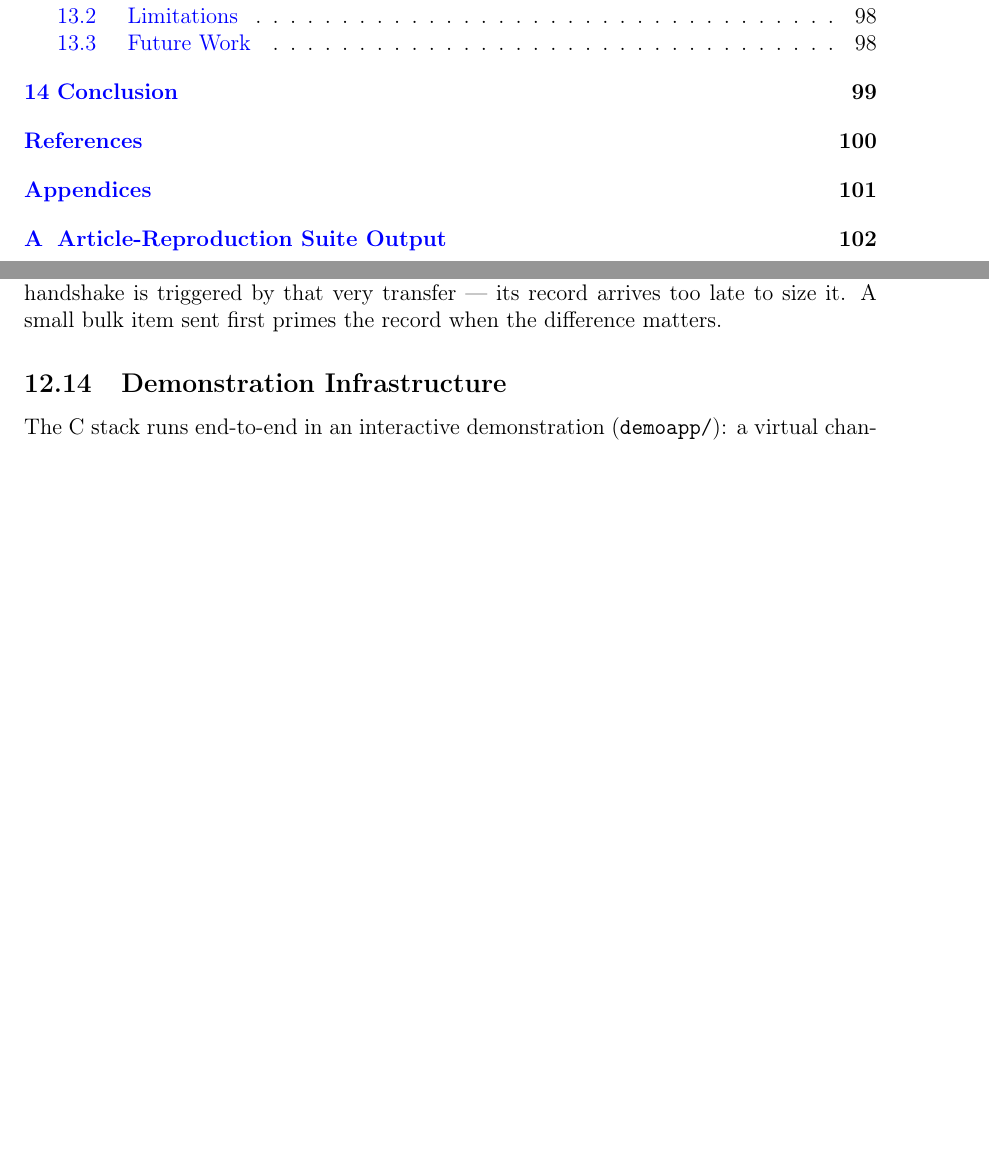
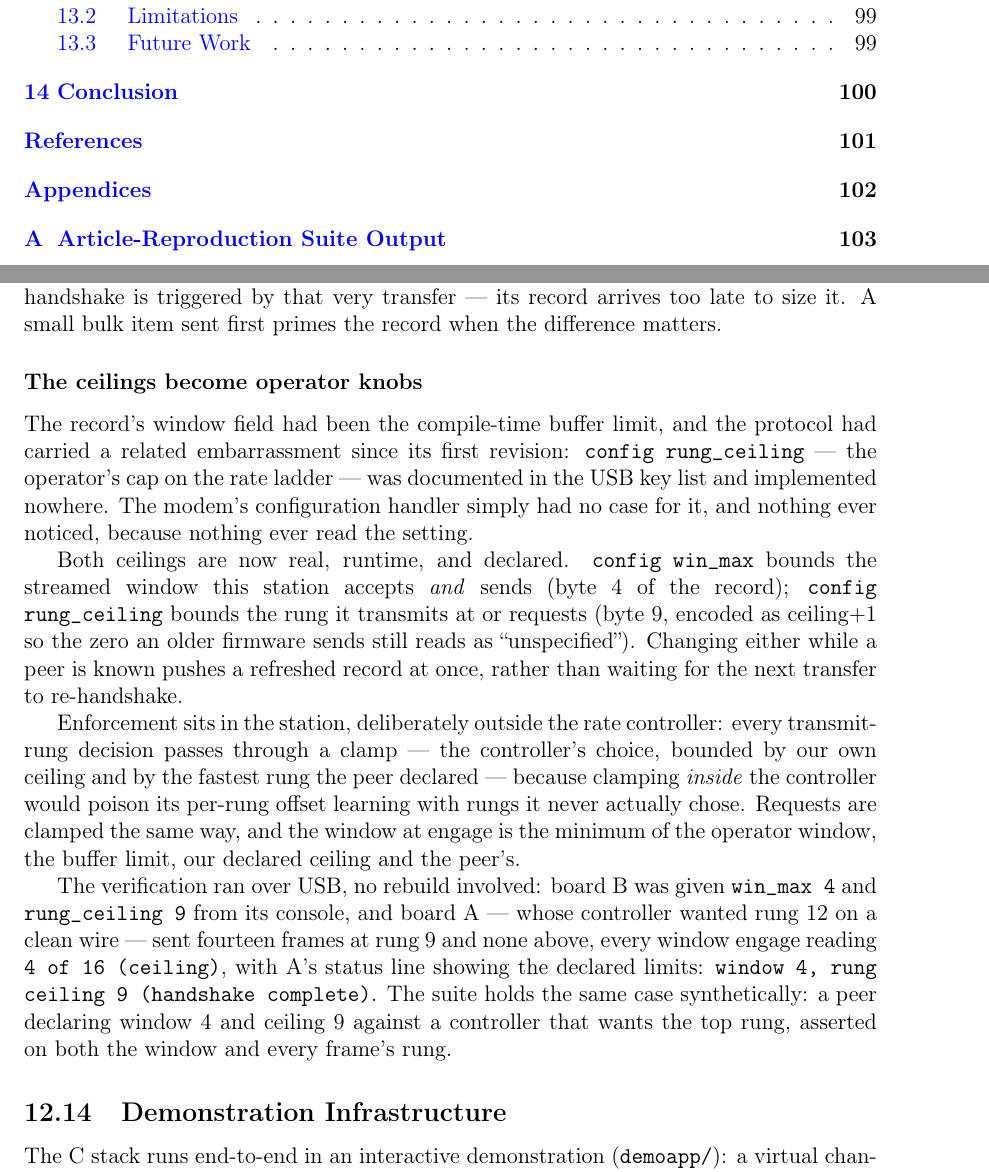
Before and after one commit to phoenix367/ham_ofdm_transceiver, a LaTeX paper (technical-report/report.tex, which reads technical-report/sections/12b-c-implementation.tex): two parts of pages 5 and 92 of 109 before the commit and two parts of pages 5 and 92 of 110 after it, joined at a grey line, cut so that both start at the same text, the shorter picture padded with empty space. Compiled offline with pdfLaTeX.

Commit message:
report: the operator ceilings close section 12.13
A closing subsubsection for the handshake section: the rung_ceiling
key that was documented since the first protocol revision and
implemented nowhere, both ceilings now runtime and declared in the
record (byte 4 window, byte 9 rung as ceiling+1 so an older record's
zero stays "unspecified"), the push-on-change behaviour, and why the
clamp lives in the station rather than the rate controller -- clamping
inside ctl would poison its per-rung offset learning with rungs it
never chose. Ends with the over-USB verification: win_max 4 and
rung_ceiling 9 set on B from its console, fourteen frames from A at
rung 9 and none above against a controller that wanted 12. 110 pages.

Co-Authored-By: Claude Fable 5 <noreply@anthropic.com>
Claude-Session: https://claude.ai/code/session_01HET6UwJvMYV88H2PUsQ3UV

```diff
--- a/technical-report/sections/12b-c-implementation.tex
+++ b/technical-report/sections/12b-c-implementation.tex
@@ -1766,6 +1766,43 @@ by that very transfer --- its record arrives too late to size it. A
 small bulk item sent first primes the record when the difference
 matters.
 
+\subsubsection*{The ceilings become operator knobs}
+
+The record's window field had been the compile-time buffer limit, and
+the protocol had carried a related embarrassment since its first
+revision: \texttt{config rung\_ceiling} --- the operator's cap on the
+rate ladder --- was documented in the USB key list and implemented
+nowhere. The modem's configuration handler simply had no case for it,
+and nothing ever noticed, because nothing ever read the setting.
+
+Both ceilings are now real, runtime, and declared. \texttt{config
+win\_max} bounds the streamed window this station accepts \emph{and}
+sends (byte 4 of the record); \texttt{config rung\_ceiling} bounds
+the rung it transmits at or requests (byte 9, encoded as
+ceiling$+$1 so the zero an older firmware sends still reads as
+``unspecified''). Changing either while a peer is known pushes a
+refreshed record at once, rather than waiting for the next transfer to
+re-handshake.
+
+Enforcement sits in the station, deliberately outside the rate
+controller: every transmit-rung decision passes through a clamp ---
+the controller's choice, bounded by our own ceiling and by the fastest
+rung the peer declared --- because clamping \emph{inside} the
+controller would poison its per-rung offset learning with rungs it
+never actually chose. Requests are clamped the same way, and the
+window at engage is the minimum of the operator window, the buffer
+limit, our declared ceiling and the peer's.
+
+The verification ran over USB, no rebuild involved: board~B was given
+\texttt{win\_max 4} and \texttt{rung\_ceiling 9} from its console,
+and board~A --- whose controller wanted rung~12 on a clean wire ---
+sent fourteen frames at rung~9 and none above, every window engage
+reading \texttt{4 of 16 (ceiling)}, with A's status line showing the
+declared limits: \texttt{window 4, rung ceiling 9 (handshake
+complete)}. The suite holds the same case synthetically: a peer
+declaring window~4 and ceiling~9 against a controller that wants the
+top rung, asserted on both the window and every frame's rung.
+
 \subsection{Demonstration Infrastructure}
 \label{sec:cport_demo}
 
```
Also changed, not shown: 1 other file.
